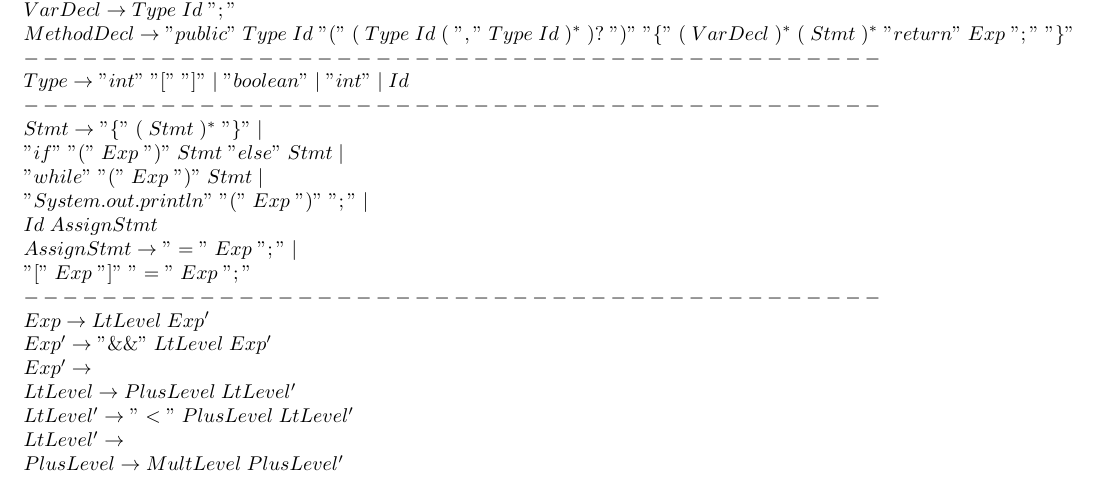
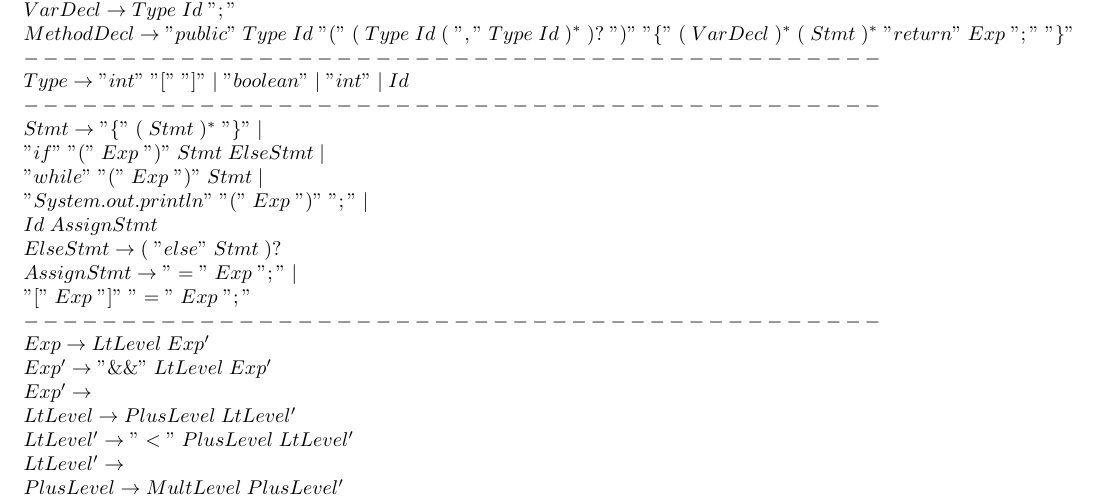
Before and after one commit to Maryam81609/7054, a LaTeX document (2/report/report.tex): part of page 2 of 3, cut so that both start at the same text. Compiled offline with pdfLaTeX.

Commit message:
fix2 in left factoring

```diff
--- a/2/report/report.tex
+++ b/2/report/report.tex
@@ -99,10 +99,11 @@ $ 	Goal \rightarrow "class" \; Id \; MainClass \; ( \; "class" \; Id \; RegClass
 									Id  \\
 		--------------------------------------------\\
 	Stmt	\rightarrow	"\{" \; ( \; Stmt \; )^* \; "\}" \;|\;\\
-	  \;\;\;\;\;\;\;		"if" \; "(" \; Exp \; ")" \; Stmt \; "else" \; Stmt \;|\;\\
+	  \;\;\;\;\;\;\;		"if" \; "(" \; Exp \; ")" \; Stmt \; ElseStmt \;|\;\\
 	\;\;\;\;\;\;\;			"while" \; "(" \; Exp \; ")" \; Stmt \;|\;\\
 			\;\;\;\;\;\;\;	"System.out.println" \; "(" \; Exp \; ")" \; ";" \;|\;\\
 			\;\;\;\;\;\;\;	Id \; AssignStmt \\
+	ElseStmt \rightarrow (\; "else" \; Stmt \;)? \\
 	AssignStmt	\rightarrow	"="  \; Exp \; ";" \;|\;\\
 											"[" \; Exp \; "]" \; "=" \; Exp \; ";" \\
 	--------------------------------------------\\
```
Also changed, not shown: 2/report/report.pdf.
